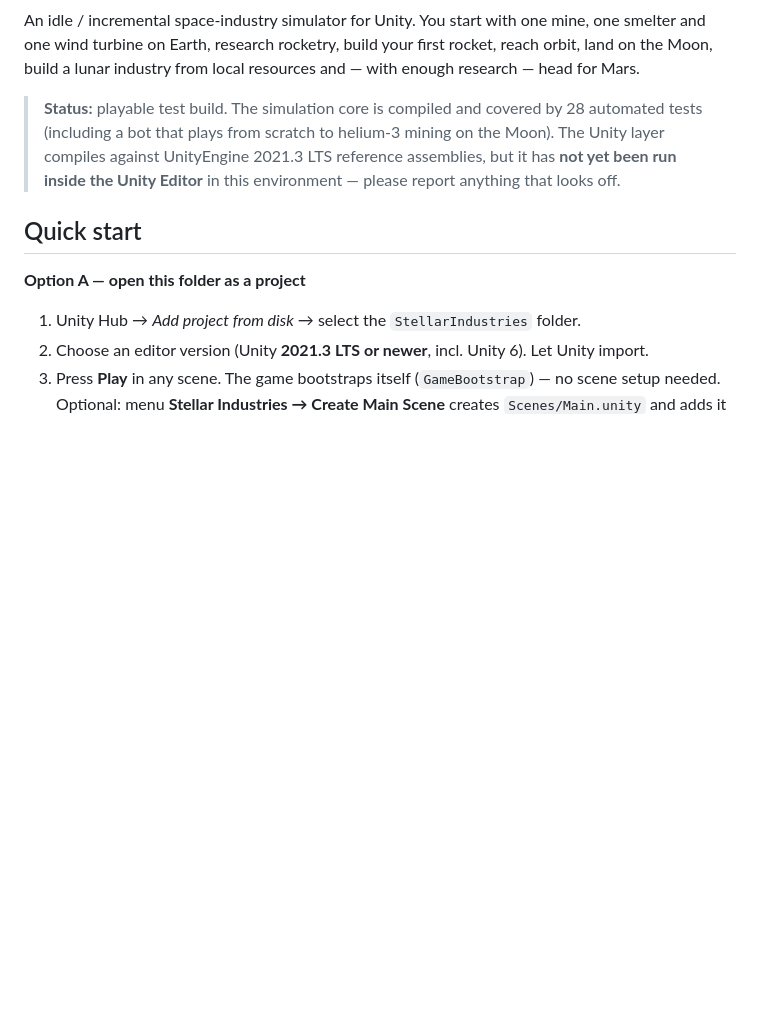
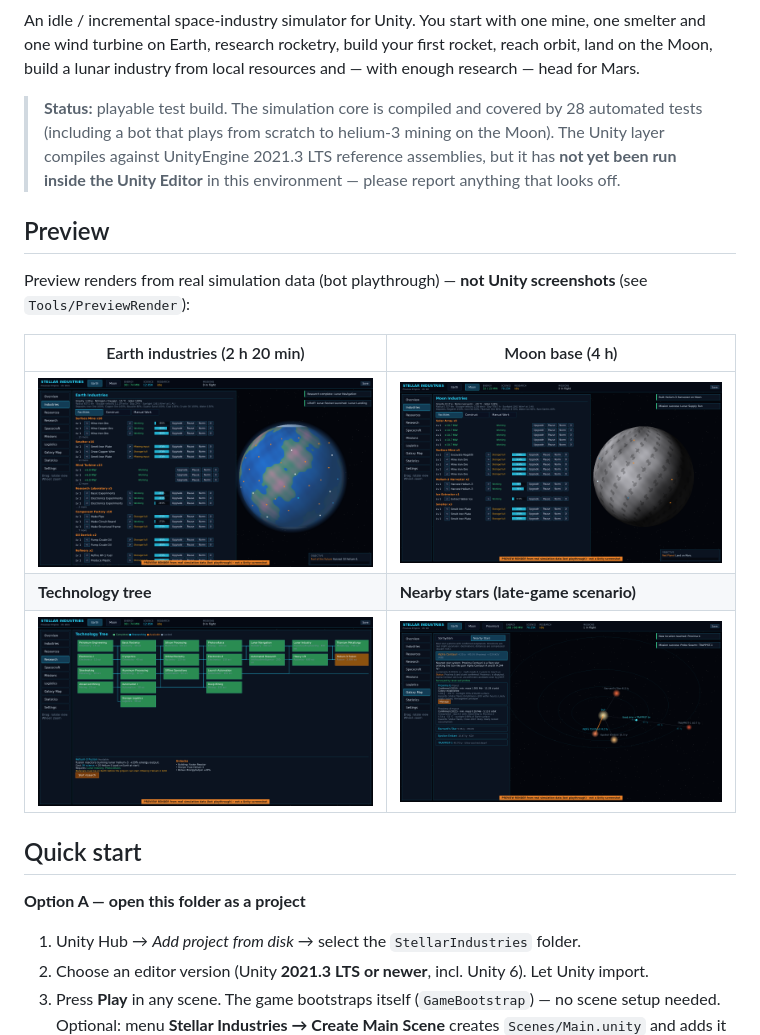
Before and after one commit to phhump/phhump, a Markdown page: StellarIndustries/README.md, the part around the change. GitHub-like rendering; pictures changed too: StellarIndustries/Docs/preview/galaxy.png (added), StellarIndustries/Docs/preview/industries.png (added), StellarIndustries/Docs/preview/moon.png (added); blank space fills up the shorter version.

```diff
--- a/StellarIndustries/README.md
+++ b/StellarIndustries/README.md
@@ -8,6 +8,16 @@ build a lunar industry from local resources and — with enough research — hea
 > tests (including a bot that plays from scratch to helium-3 mining on the Moon). The Unity layer
 > compiles against UnityEngine 2021.3 LTS reference assemblies, but it has **not yet been run
 > inside the Unity Editor** in this environment — please report anything that looks off.
+
+## Preview
+
+Preview renders from real simulation data (bot playthrough) — **not Unity screenshots** (see `Tools/PreviewRender`):
+
+| Earth industries (2 h 20 min) | Moon base (4 h) |
+|---|---|
+| ![Earth](Docs/preview/industries.png) | ![Moon](Docs/preview/moon.png) |
+| **Technology tree** | **Nearby stars (late-game scenario)** |
+| ![Research](Docs/preview/research.png) | ![Stars](Docs/preview/galaxy.png) |
 
 ## Quick start
 
```
Also changed, not shown: 9 other files.
